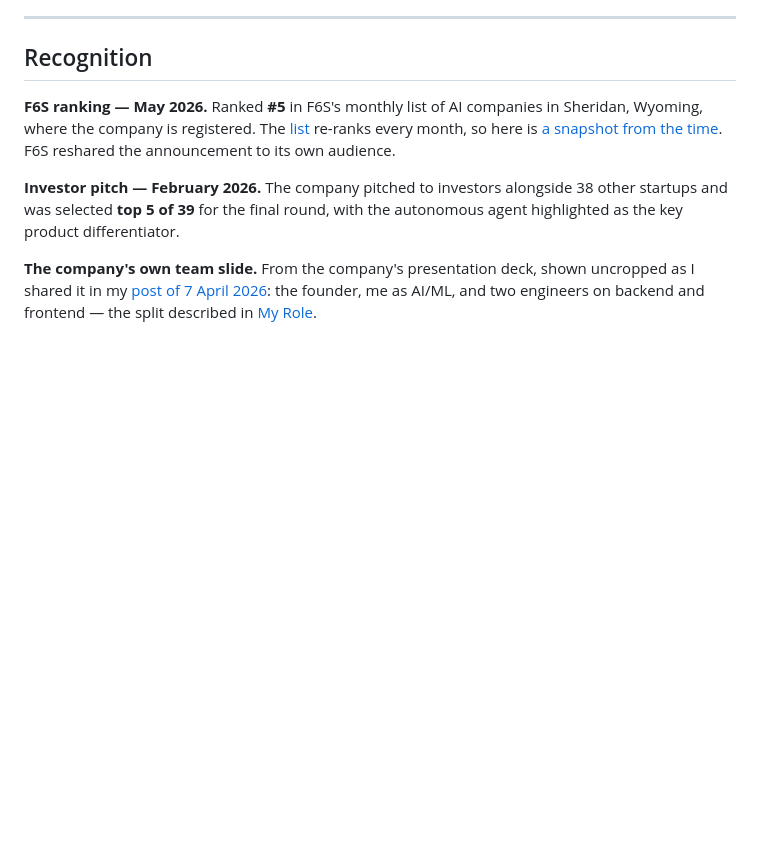
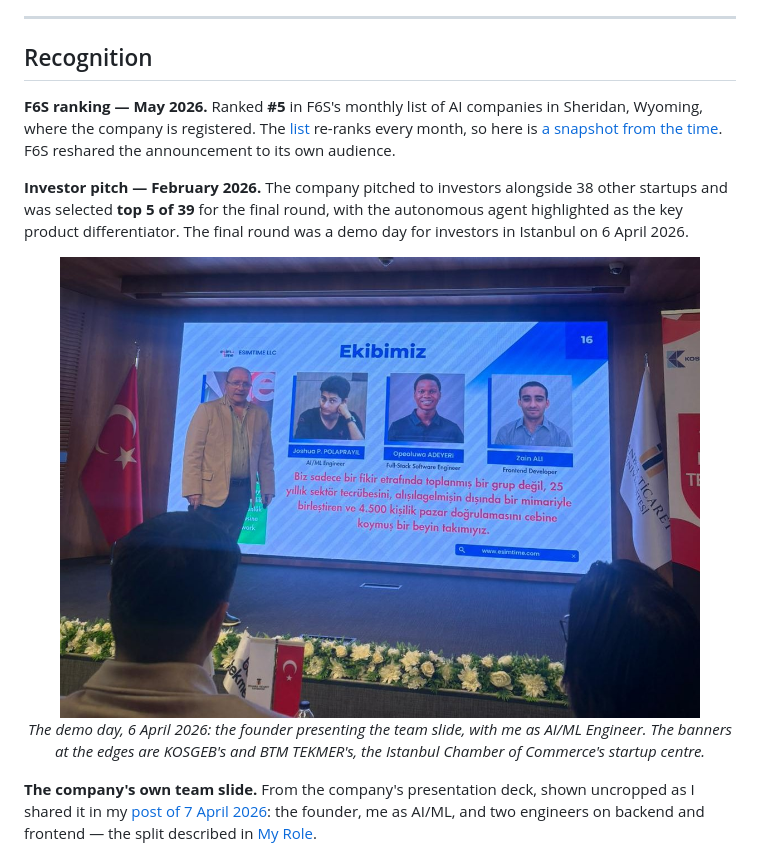
Before and after one commit to JoshPola96/enterprise-ai-agent-architecture-esim, a Markdown page: README.md, the part around the change. GitHub-like rendering; pictures changed too: docs/images/demo_day_2026-04-06.jpg (added); blank space fills up the shorter version.

Commit message:
Show the demo day the investor pitch led to
README: the final round was a demo day for investors in Istanbul on
6 April 2026; a photo from it shows the founder presenting the team
slide. Cropped from the original, with no metadata.
01: the image caption's WhatsApp range ended mid-message; the reply
it shows runs to line 1791.

```diff
--- a/README.md
+++ b/README.md
@@ -272,7 +272,13 @@ The stricter version was never built. In the final login relay the user still pa
 
 **F6S ranking — May 2026.** Ranked **#5** in F6S's monthly list of AI companies in Sheridan, Wyoming, where the company is registered. The [list](https://www.f6s.com/companies/artificial-intelligence/united-states/wyoming/sheridan/co) re-ranks every month, so here is [a snapshot from the time](https://www.instagram.com/p/DZIYxqtErg8/). F6S reshared the announcement to its own audience.
 
-**Investor pitch — February 2026.** The company pitched to investors alongside 38 other startups and was selected **top 5 of 39** for the final round, with the autonomous agent highlighted as the key product differentiator.
+**Investor pitch — February 2026.** The company pitched to investors alongside 38 other startups and was selected **top 5 of 39** for the final round, with the autonomous agent highlighted as the key product differentiator. The final round was a demo day for investors in Istanbul on 6 April 2026.
+
+<p align="center">
+  <img src="docs/images/demo_day_2026-04-06.jpg" alt="The founder on stage beside slide 16 of the company's deck, titled Ekibimiz, Turkish for Our Team: Joshua P. Polaprayil as AI/ML Engineer, a full-stack engineer and a frontend developer; a Turkish flag to the left of the screen, and the audience in the foreground" width="640"/>
+  <br/>
+  <em>The demo day, 6 April 2026: the founder presenting the team slide, with me as AI/ML Engineer. The banners at the edges are KOSGEB's and BTM TEKMER's, the Istanbul Chamber of Commerce's startup centre.</em>
+</p>
 
 **The company's own team slide.** From the company's presentation deck, shown uncropped as I shared it in my [post of 7 April 2026](https://www.linkedin.com/posts/josh33-peter10_ai-startups-engineering-ugcPost-7447292696014016513-Jj4F/): the founder, me as AI/ML, and two engineers on backend and frontend — the split described in [My Role](#my-role).
 
```
Also changed, not shown: docs/01-timeline.md (+1 -1 lines).
